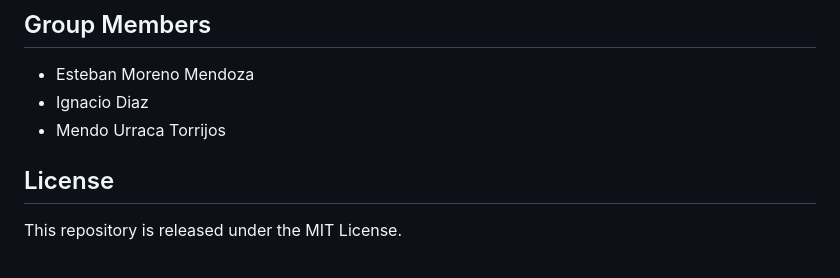
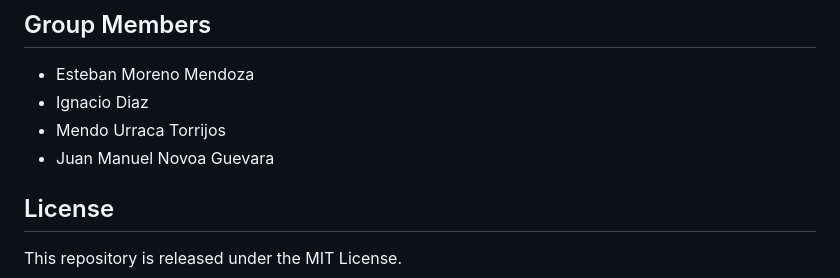
Before and after one commit to estebanmoreno04/open-science-sports-injuries-kg, a Markdown page: README.md, the part around the change. Drawn GitHub-style.

Commit message:
Añadio nombre al readme

```diff
--- a/README.md
+++ b/README.md
@@ -95,6 +95,7 @@ For the final version of the assignment, the corpus will be expanded to 30 paper
 - Esteban Moreno Mendoza
 - Ignacio Diaz
 - Mendo Urraca Torrijos
+- Juan Manuel Novoa Guevara
 
 ## License
 
```
